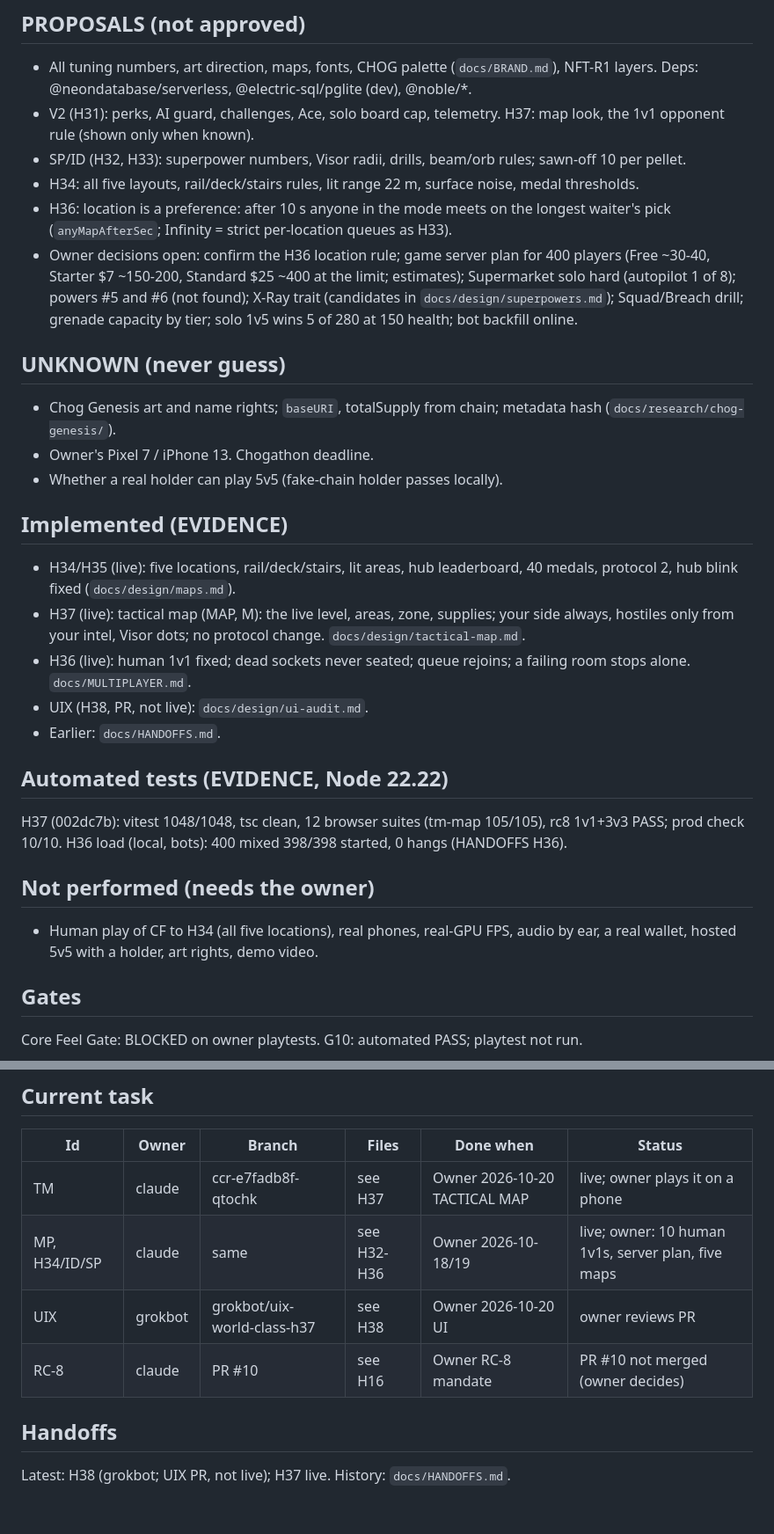
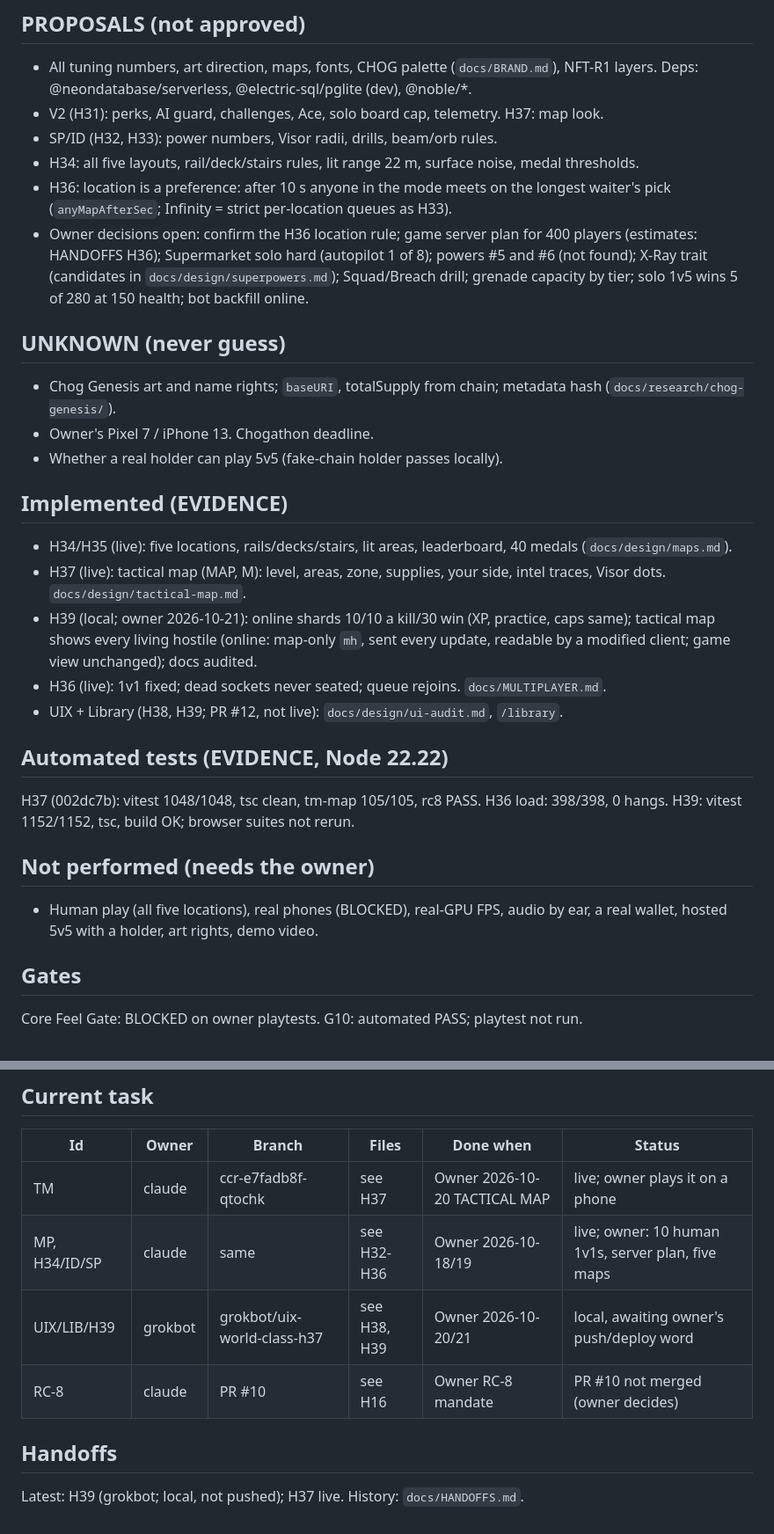
Before and after one commit to levithefirst/chog-room-zero, a Markdown page: docs/STATE.md, 2 parts joined by grey strips. Shown at 88% size. GitHub-like rendering.

Commit message:
Docs: STATE and HANDOFFS H39 (online shards 10/10/30, tactical map every hostile, library audit, tests, deploy state)

```diff
--- a/docs/STATE.md
+++ b/docs/STATE.md
@@ -30,11 +30,11 @@ Last verified: 2026-10-20 by claude (H37 tactical map, live from ccr-e7fadb8f-qt
 
 ## PROPOSALS (not approved)
 - All tuning numbers, art direction, maps, fonts, CHOG palette (`docs/BRAND.md`), NFT-R1 layers. Deps: @neondatabase/serverless, @electric-sql/pglite (dev), @noble/*.
-- V2 (H31): perks, AI guard, challenges, Ace, solo board cap, telemetry. H37: map look, the 1v1 opponent rule (shown only when known).
-- SP/ID (H32, H33): superpower numbers, Visor radii, drills, beam/orb rules; sawn-off 10 per pellet.
+- V2 (H31): perks, AI guard, challenges, Ace, solo board cap, telemetry. H37: map look.
+- SP/ID (H32, H33): power numbers, Visor radii, drills, beam/orb rules.
 - H34: all five layouts, rail/deck/stairs rules, lit range 22 m, surface noise, medal thresholds.
 - H36: location is a preference: after 10 s anyone in the mode meets on the longest waiter's pick (`anyMapAfterSec`; Infinity = strict per-location queues as H33).
-- Owner decisions open: confirm the H36 location rule; game server plan for 400 players (Free ~30-40, Starter $7 ~150-200, Standard $25 ~400 at the limit; estimates); Supermarket solo hard (autopilot 1 of 8); powers #5 and #6 (not found); X-Ray trait (candidates in `docs/design/superpowers.md`); Squad/Breach drill; grenade capacity by tier; solo 1v5 wins 5 of 280 at 150 health; bot backfill online.
+- Owner decisions open: confirm the H36 location rule; game server plan for 400 players (estimates: HANDOFFS H36); Supermarket solo hard (autopilot 1 of 8); powers #5 and #6 (not found); X-Ray trait (candidates in `docs/design/superpowers.md`); Squad/Breach drill; grenade capacity by tier; solo 1v5 wins 5 of 280 at 150 health; bot backfill online.
 
 ## UNKNOWN (never guess)
 - Chog Genesis art and name rights; `baseURI`, totalSupply from chain; metadata hash (`docs/research/chog-genesis/`).
@@ -42,18 +42,18 @@ Last verified: 2026-10-20 by claude (H37 tactical map, live from ccr-e7fadb8f-qt
 - Whether a real holder can play 5v5 (fake-chain holder passes locally).
 
 ## Implemented (EVIDENCE)
-- H34/H35 (live): five locations, rail/deck/stairs, lit areas, hub leaderboard, 40 medals, protocol 2, hub blink fixed (`docs/design/maps.md`).
-- H37 (live): tactical map (MAP, M): the live level, areas, zone, supplies; your side always, hostiles only from your intel, Visor dots; no protocol change. `docs/design/tactical-map.md`.
-- H36 (live): human 1v1 fixed; dead sockets never seated; queue rejoins; a failing room stops alone. `docs/MULTIPLAYER.md`.
-- UIX (H38, PR, not live): `docs/design/ui-audit.md`.
-- Earlier: `docs/HANDOFFS.md`.
+- H34/H35 (live): five locations, rails/decks/stairs, lit areas, leaderboard, 40 medals (`docs/design/maps.md`).
+- H37 (live): tactical map (MAP, M): level, areas, zone, supplies, your side, intel traces, Visor dots. `docs/design/tactical-map.md`.
+- H39 (local; owner 2026-10-21): online shards 10/10 a kill/30 win (XP, practice, caps same); tactical map shows every living hostile (online: map-only `mh`, sent every update, readable by a modified client; game view unchanged); docs audited.
+- H36 (live): 1v1 fixed; dead sockets never seated; queue rejoins. `docs/MULTIPLAYER.md`.
+- UIX + Library (H38, H39; PR #12, not live): `docs/design/ui-audit.md`, `/library`.
 
 ## Automated tests (EVIDENCE, Node 22.22)
-H37 (002dc7b): vitest 1048/1048, tsc clean, 12 browser suites (tm-map 105/105), rc8 1v1+3v3 PASS; prod check 10/10.
-H36 load (local, bots): 400 mixed 398/398 started, 0 hangs (HANDOFFS H36).
+H37 (002dc7b): vitest 1048/1048, tsc clean, tm-map 105/105, rc8 PASS. H36 load: 398/398, 0 hangs.
+H39: vitest 1152/1152, tsc, build OK; browser suites not rerun.
 
 ## Not performed (needs the owner)
-- Human play of CF to H34 (all five locations), real phones, real-GPU FPS, audio by ear, a real wallet, hosted 5v5 with a holder, art rights, demo video.
+- Human play (all five locations), real phones (BLOCKED), real-GPU FPS, audio by ear, a real wallet, hosted 5v5 with a holder, art rights, demo video.
 
 ## Gates
 Core Feel Gate: BLOCKED on owner playtests. G10: automated PASS; playtest not run.
@@ -63,8 +63,8 @@ Core Feel Gate: BLOCKED on owner playtests. G10: automated PASS; playtest not ru
 |---|---|---|---|---|---|
 | TM | claude | ccr-e7fadb8f-qtochk | see H37 | Owner 2026-10-20 TACTICAL MAP | live; owner plays it on a phone |
 | MP, H34/ID/SP | claude | same | see H32-H36 | Owner 2026-10-18/19 | live; owner: 10 human 1v1s, server plan, five maps |
-| UIX | grokbot | grokbot/uix-world-class-h37 | see H38 | Owner 2026-10-20 UI | owner reviews PR |
+| UIX/LIB/H39 | grokbot | grokbot/uix-world-class-h37 | see H38, H39 | Owner 2026-10-20/21 | local, awaiting owner's push/deploy word |
 | RC-8 | claude | PR #10 | see H16 | Owner RC-8 mandate | PR #10 not merged (owner decides) |
 
 ## Handoffs
-Latest: H38 (grokbot; UIX PR, not live); H37 live. History: `docs/HANDOFFS.md`.
+Latest: H39 (grokbot; local, not pushed); H37 live. History: `docs/HANDOFFS.md`.
```
Also changed, not shown: other parts of docs/STATE.md (+2 -2 lines), docs/HANDOFFS.md (+16 -0 lines).
